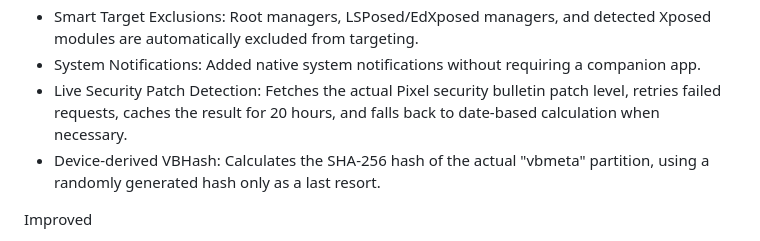
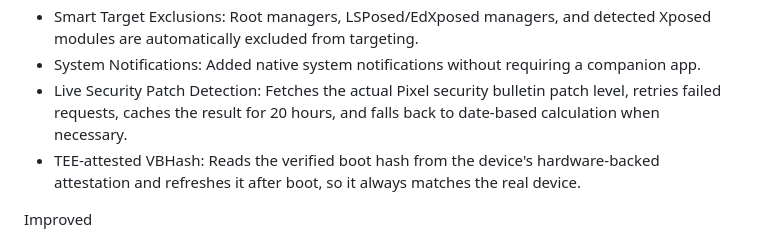
Before and after one commit to WajahatNaeem056/JerryManager, a Markdown page: CHANGELOG.md, the part around the change. Rendered like a GitHub page.

Commit message:
Update changelog

```diff
--- a/CHANGELOG.md
+++ b/CHANGELOG.md
@@ -9,7 +9,7 @@ Added
 - Smart Target Exclusions: Root managers, LSPosed/EdXposed managers, and detected Xposed modules are automatically excluded from targeting.
 - System Notifications: Added native system notifications without requiring a companion app.
 - Live Security Patch Detection: Fetches the actual Pixel security bulletin patch level, retries failed requests, caches the result for 20 hours, and falls back to date-based calculation when necessary.
-- Device-derived VBHash: Calculates the SHA-256 hash of the actual "vbmeta" partition, using a randomly generated hash only as a last resort.
+- TEE-attested VBHash: Reads the verified boot hash from the device's hardware-backed attestation and refreshes it after boot, so it always matches the real device.
 
 Improved
 
```
